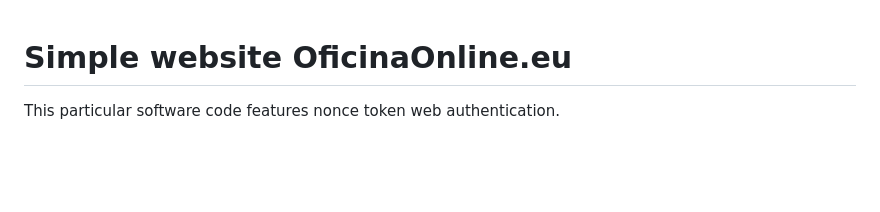
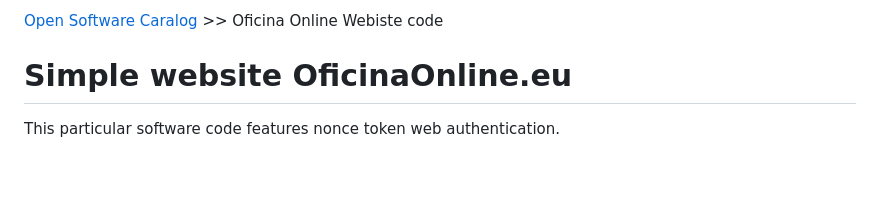
Before and after one commit to aeonSolutions/AeonLabs-OficinaOnline.eu, a Markdown page: README.md, the part around the change. Drawn GitHub-style.

```diff
--- a/README.md
+++ b/README.md
@@ -1,3 +1,5 @@
+[Open Software Caralog](https://github.com/aeonSolutions/aeonlabs-open-software-catalogue)  >> Oficina Online Webiste code
+
 # Simple website OficinaOnline.eu
 
 This particular software code features nonce token web authentication.
```
